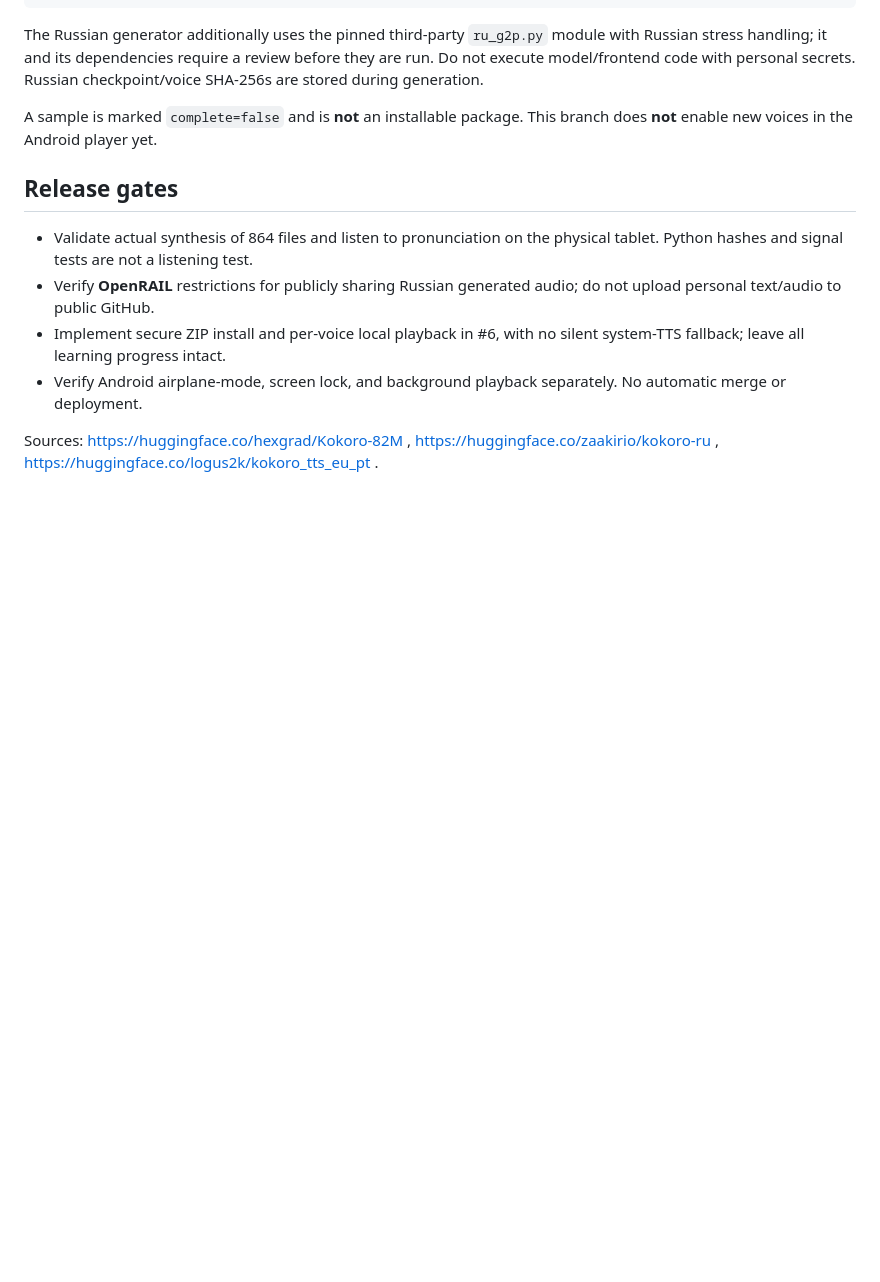
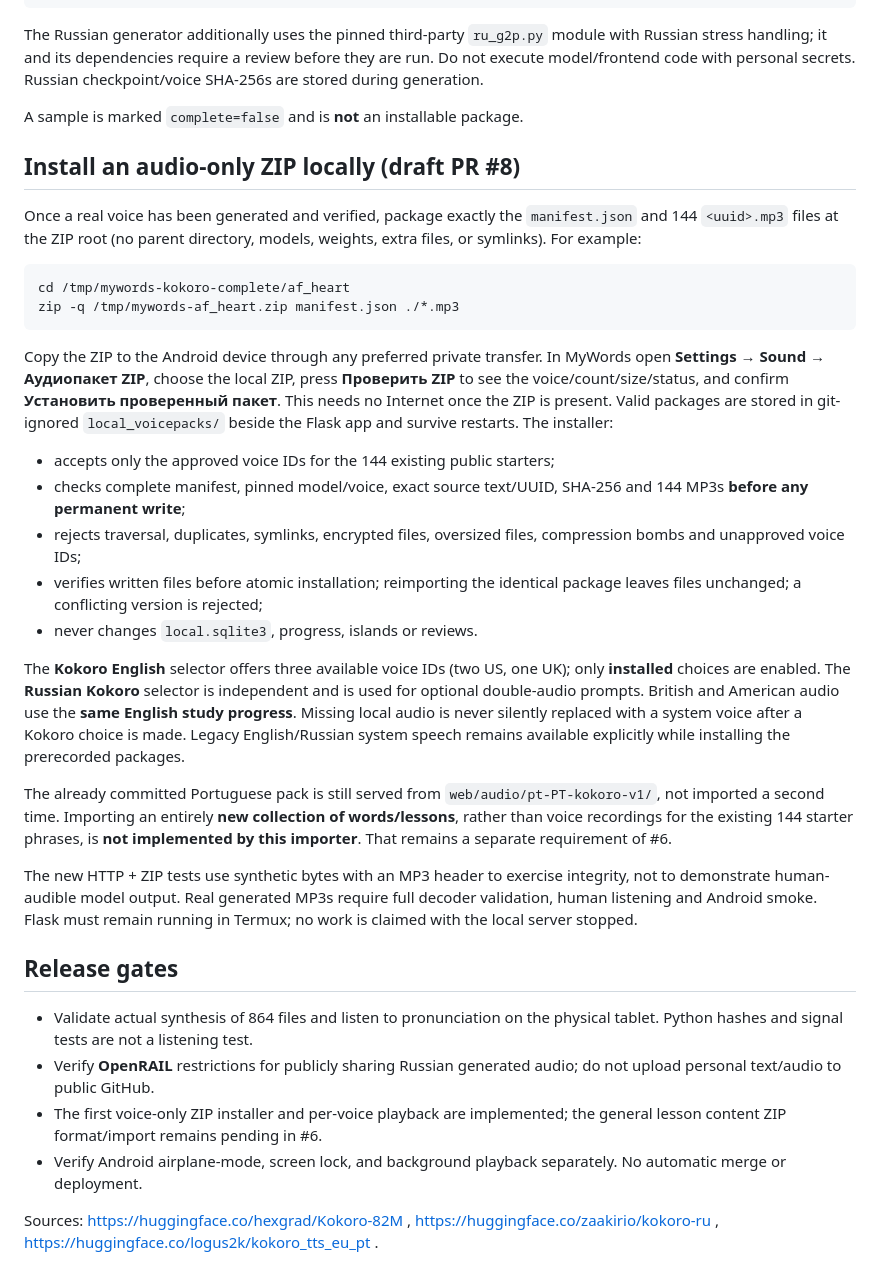
Before and after one commit to Dmitry-dev-pet/mywords-local, a Markdown page: docs/kokoro-voicepacks.md, the part around the change. GitHub-like rendering; blank space fills up the shorter version.

Commit message:
docs: explain tested local voice ZIP import and known scope limits

````diff
--- a/docs/kokoro-voicepacks.md
+++ b/docs/kokoro-voicepacks.md
@@ -90,7 +90,52 @@ before they are run. Do not execute model/frontend code with personal secrets.
 Russian checkpoint/voice SHA-256s are stored during generation.
 
 A sample is marked `complete=false` and is **not** an installable package.
-This branch does **not** enable new voices in the Android player yet.
+
+## Install an audio-only ZIP locally (draft PR #8)
+
+Once a real voice has been generated and verified, package exactly the
+`manifest.json` and 144 `<uuid>.mp3` files at the ZIP root (no parent
+directory, models, weights, extra files, or symlinks). For example:
+
+```bash
+cd /tmp/mywords-kokoro-complete/af_heart
+zip -q /tmp/mywords-af_heart.zip manifest.json ./*.mp3
+```
+
+Copy the ZIP to the Android device through any preferred private transfer.
+In MyWords open **Settings → Sound → Аудиопакет ZIP**, choose the local ZIP,
+press **Проверить ZIP** to see the voice/count/size/status, and confirm
+**Установить проверенный пакет**. This needs no Internet once the ZIP
+is present. Valid packages are stored in git-ignored `local_voicepacks/`
+beside the Flask app and survive restarts. The installer:
+- accepts only the approved voice IDs for the 144 existing public starters;
+- checks complete manifest, pinned model/voice, exact source text/UUID,
+  SHA-256 and 144 MP3s **before any permanent write**;
+- rejects traversal, duplicates, symlinks, encrypted files, oversized files,
+  compression bombs and unapproved voice IDs;
+- verifies written files before atomic installation; reimporting the
+  identical package leaves files unchanged; a conflicting version is rejected;
+- never changes `local.sqlite3`, progress, islands or reviews.
+
+The **Kokoro English** selector offers three available voice IDs (two US,
+one UK); only **installed** choices are enabled. The **Russian Kokoro**
+selector is independent and is used for optional double-audio prompts.
+British and American audio use the **same English study progress**. Missing
+local audio is never silently replaced with a system voice after a Kokoro
+choice is made. Legacy English/Russian system speech remains available
+explicitly while installing the prerecorded packages.
+
+The already committed Portuguese pack is still served from
+`web/audio/pt-PT-kokoro-v1/`, not imported a second time. Importing an
+entirely **new collection of words/lessons**, rather than voice recordings
+for the existing 144 starter phrases, is **not implemented by this importer**.
+That remains a separate requirement of #6.
+
+The new HTTP + ZIP tests use synthetic bytes with an MP3 header to exercise
+integrity, not to demonstrate human-audible model output. Real generated
+MP3s require full decoder validation, human listening and Android smoke.
+Flask must remain running in Termux; no work is claimed with the local
+server stopped.
 
 ## Release gates
 
@@ -98,8 +143,8 @@ This branch does **not** enable new voices in the Android player yet.
   physical tablet. Python hashes and signal tests are not a listening test.
 - Verify **OpenRAIL** restrictions for publicly sharing Russian generated
   audio; do not upload personal text/audio to public GitHub.
-- Implement secure ZIP install and per-voice local playback in #6, with no
-  silent system-TTS fallback; leave all learning progress intact.
+- The first voice-only ZIP installer and per-voice playback are implemented;
+  the general lesson content ZIP format/import remains pending in #6.
 - Verify Android airplane-mode, screen lock, and background playback
   separately. No automatic merge or deployment.
 
````
